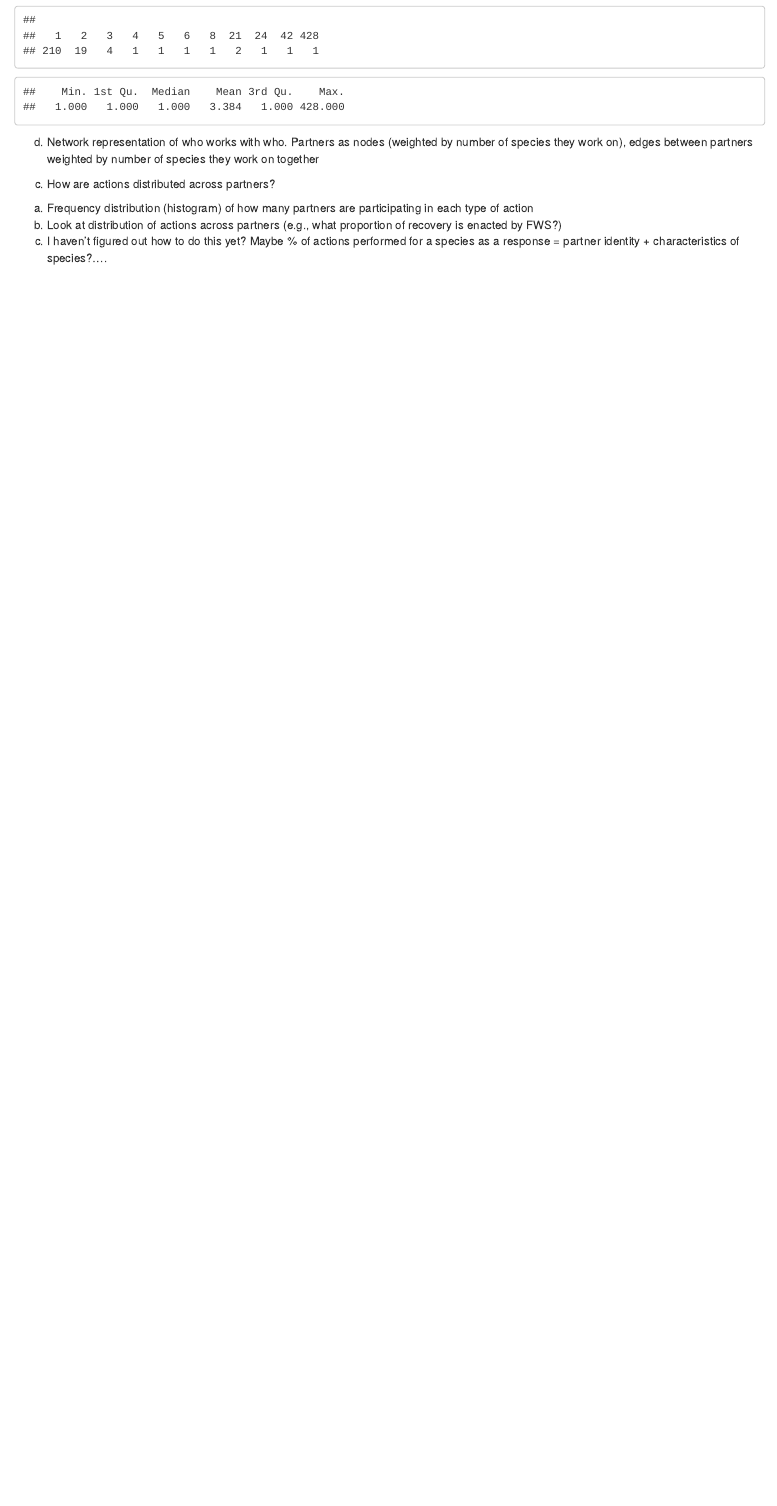
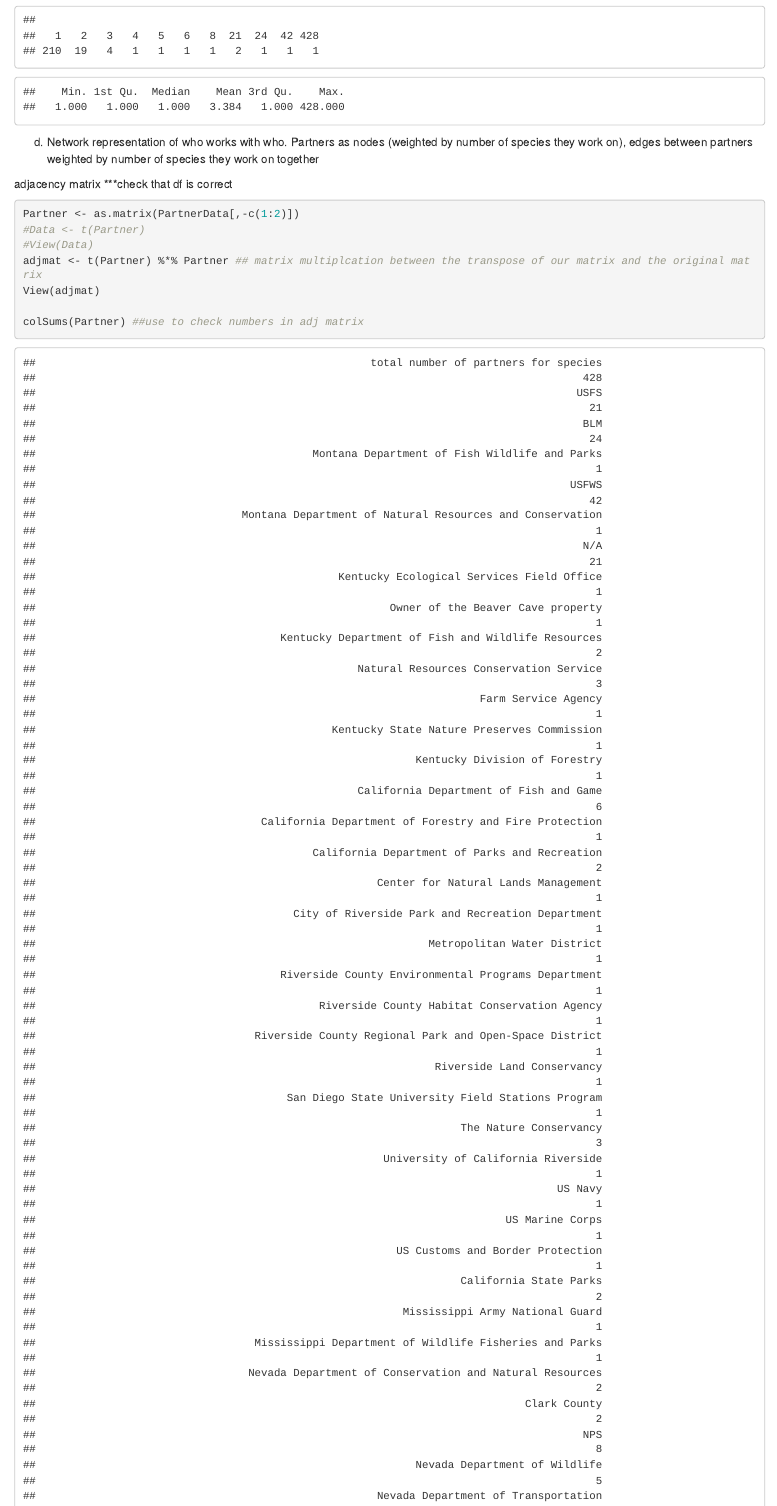
Before and after one commit to aestanley49/partner_rff, an R Markdown document (Partner_RFF.Rmd): the page in a window 1100 px wide, from 2510 px down. Rendered offline with R 4.5, knitr and Pandoc, with nearby package versions; drawn as R Markdown's standard HTML page in place of the format the file asks for.

Commit message:
added adjacency matrix code

````diff
--- a/Partner_RFF.Rmd
+++ b/Partner_RFF.Rmd
@@ -128,6 +128,23 @@ summary(colSums(PartnerData[,-c(1:2)])) # 372 Max seems wrong - this is a sum of
 
 d.	Network representation of who works with who. Partners as nodes (weighted by number of species they work on), edges between partners weighted by number of species they work on together
 
+
+adjacency matrix
+***check that df is correct
+
+```{r}
+Partner <- as.matrix(PartnerData[,-c(1:2)])
+#Data <- t(Partner)
+#View(Data)
+adjmat <- t(Partner) %*% Partner ## matrix multiplcation between the transpose of our matrix and the original matrix
+View(adjmat)
+
+colSums(Partner) ##use to check numbers in adj matrix
+```
+
+
+
+
 c)	How are actions distributed across partners?
 a.	Frequency distribution (histogram) of how many partners are participating in each type of action
 b.	Look at distribution of actions across partners (e.g., what proportion of recovery is enacted by FWS?)
````
